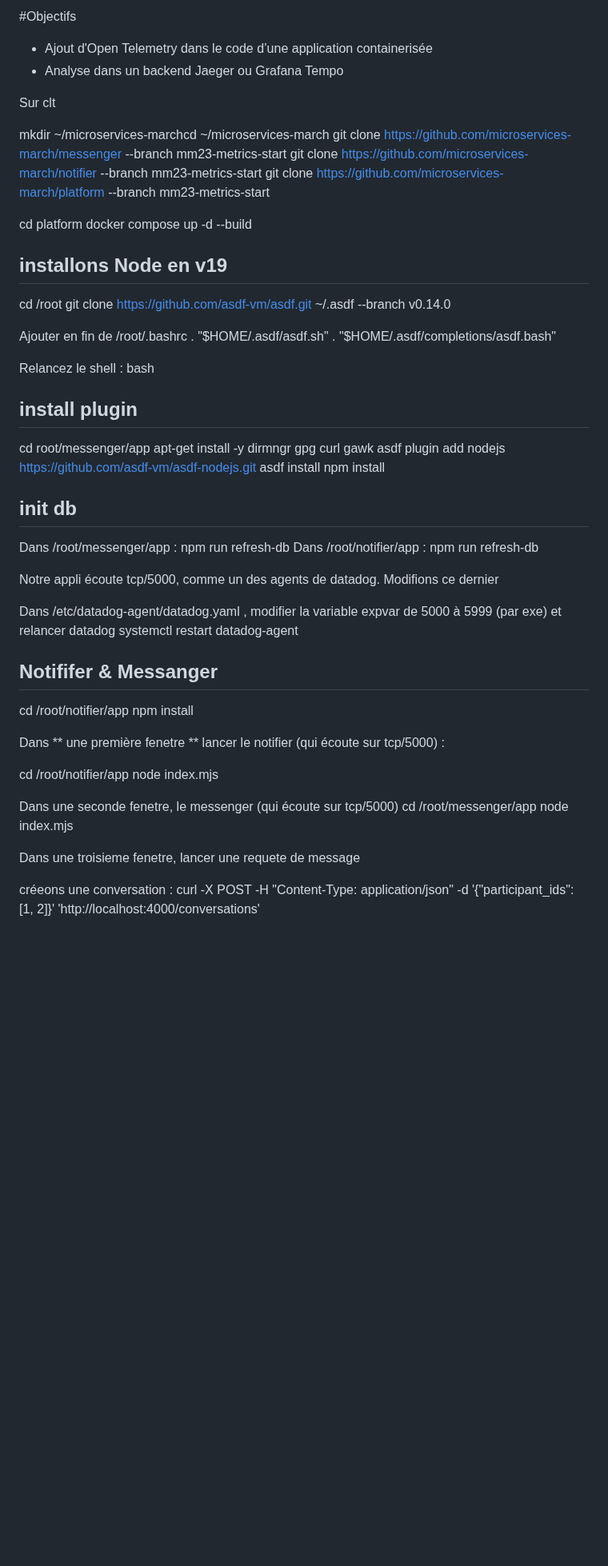
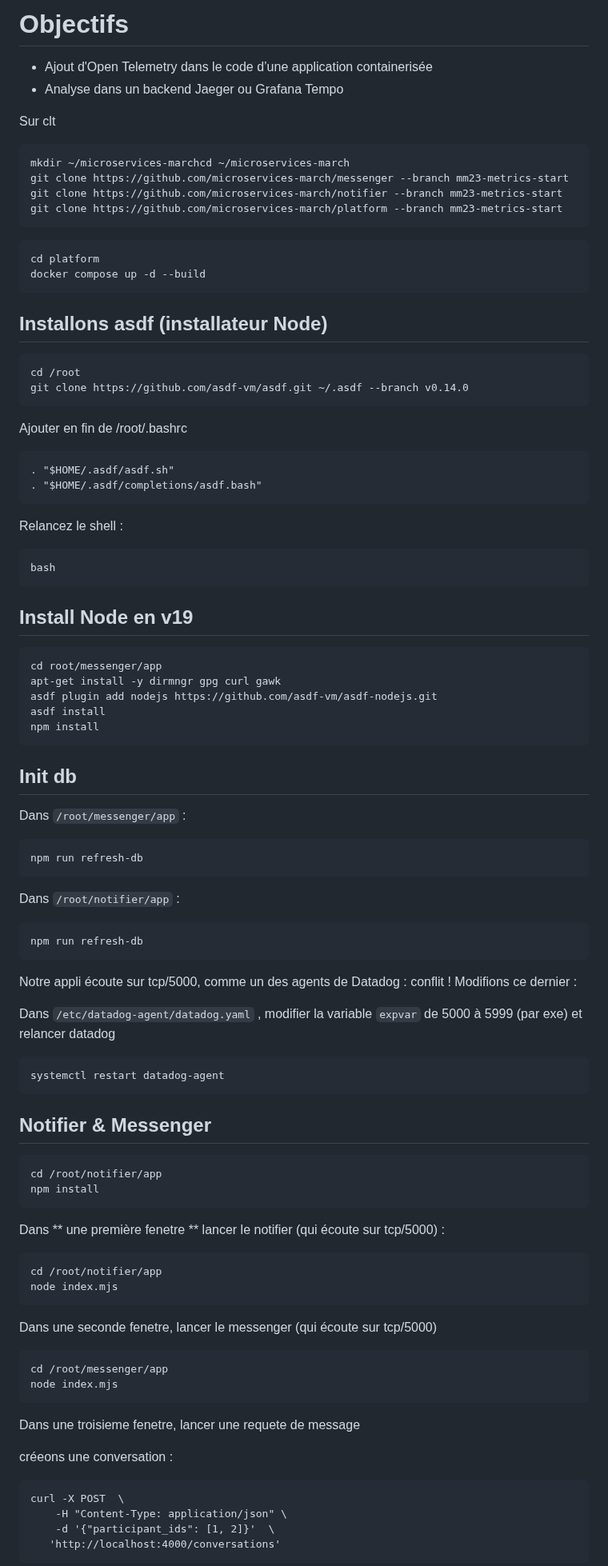
Before and after one commit to pragmatic-fermat/observabilite_des_applications, a Markdown page: TP_Traces.md, the part around one of its changes. Shown at 80% size. Rendered like a GitHub page; blank space fills up the shorter version.

````diff
--- a/TP_Traces.md
+++ b/TP_Traces.md
@@ -1,4 +1,4 @@
-#Objectifs
+# Objectifs
 
 - Ajout d'Open Telemetry dans le code d’une application containerisée
 - Analyse dans un backend Jaeger ou Grafana Tempo
@@ -6,67 +6,90 @@
 
 
 Sur clt
-
+```
 mkdir ~/microservices-marchcd ~/microservices-march
 git clone https://github.com/microservices-march/messenger --branch mm23-metrics-start
 git clone https://github.com/microservices-march/notifier --branch mm23-metrics-start
 git clone https://github.com/microservices-march/platform --branch mm23-metrics-start
+```
 
-
+```
 cd platform
 docker compose up -d --build
+```
 
-
-## installons Node en v19
+## Installons asdf (installateur Node)
+```
 cd /root
 git clone https://github.com/asdf-vm/asdf.git ~/.asdf --branch v0.14.0
-
+```
 
 Ajouter en fin de /root/.bashrc
+```
 . "$HOME/.asdf/asdf.sh"
 . "$HOME/.asdf/completions/asdf.bash"
+```
 
 Relancez le shell :
+```
 bash
+```
 
-## install plugin
+## Install Node en v19
 
+```
 cd root/messenger/app
 apt-get install -y dirmngr gpg curl gawk
 asdf plugin add nodejs https://github.com/asdf-vm/asdf-nodejs.git
 asdf install
 npm install
+```
 
-## init db
+## Init db
 
-Dans /root/messenger/app :
+Dans `/root/messenger/app` :
+```
 npm run refresh-db
-Dans /root/notifier/app :
+```
+Dans `/root/notifier/app` :
+```
 npm run refresh-db
+```
 
-Notre appli écoute tcp/5000, comme un des agents de datadog.
-Modifions ce dernier
+Notre appli écoute sur tcp/5000, comme un des agents de Datadog : conflit !
+Modifions ce dernier :
 
-Dans  /etc/datadog-agent/datadog.yaml , modifier la variable expvar de 5000 à 5999 (par exe) et relancer datadog
+Dans  `/etc/datadog-agent/datadog.yaml` , modifier la variable `expvar` de 5000 à 5999 (par exe) et relancer datadog
+```
 systemctl restart datadog-agent
+```
 
-## Notififer & Messanger
+## Notifier & Messenger
 
+```
 cd /root/notifier/app
 npm install
+```
 
 Dans ** une première fenetre ** lancer le notifier (qui écoute sur tcp/5000) :
-
+```
 cd /root/notifier/app
 node index.mjs
+```
 
-Dans une seconde fenetre, le messenger  (qui écoute sur tcp/5000)
+Dans une seconde fenetre, lancer le messenger  (qui écoute sur tcp/5000)
+```
 cd /root/messenger/app
 node index.mjs
-
+```
 
 Dans une troisieme fenetre, lancer une requete de message
 
 créeons une conversation :
-curl -X POST     -H "Content-Type: application/json"     -d '{"participant_ids": [1, 2]}'     'http://localhost:4000/conversations'
+```
+curl -X POST  \
+    -H "Content-Type: application/json" \
+    -d '{"participant_ids": [1, 2]}'  \
+   'http://localhost:4000/conversations'
+```
 
````
Also changed, not shown: other parts of TP_Traces.md (+167 -22 lines), img/jaeger-nginx.png (added).
